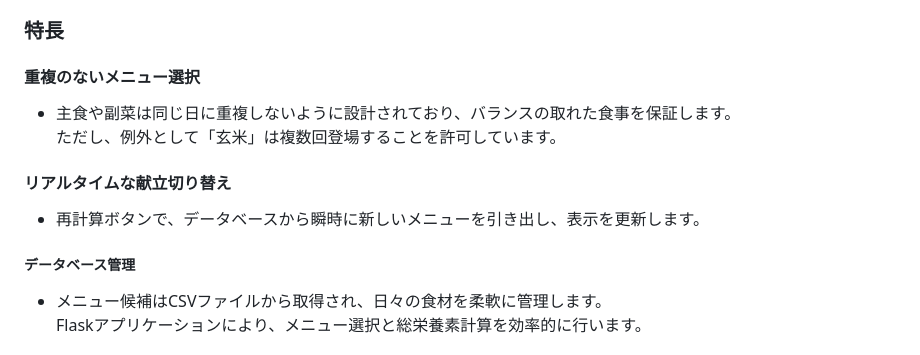
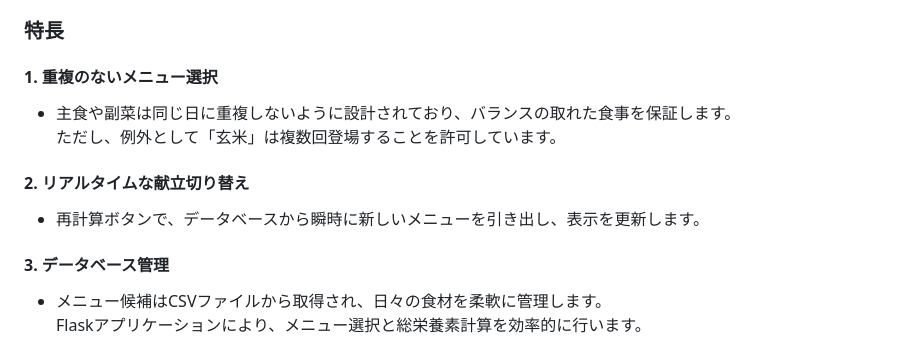
Before and after one commit to jphacks/ng_2413, a Markdown page: README.md, the part around the change. Drawn GitHub-style.

```diff
--- a/README.md
+++ b/README.md
@@ -33,14 +33,14 @@
    - 目標とする必要栄養素との比較もできるため、食生活の改善に役立ちます。
 
 ### 特長
-#### 重複のないメニュー選択
+#### 1. 重複のないメニュー選択
   - 主食や副菜は同じ日に重複しないように設計されており、バランスの取れた食事を保証します。
   ただし、例外として「玄米」は複数回登場することを許可しています。
 
-#### リアルタイムな献立切り替え
+#### 2. リアルタイムな献立切り替え
   - 再計算ボタンで、データベースから瞬時に新しいメニューを引き出し、表示を更新します。
 
-##### データベース管理
+#### 3. データベース管理
   - メニュー候補はCSVファイルから取得され、日々の食材を柔軟に管理します。
   Flaskアプリケーションにより、メニュー選択と総栄養素計算を効率的に行います。
 
```
